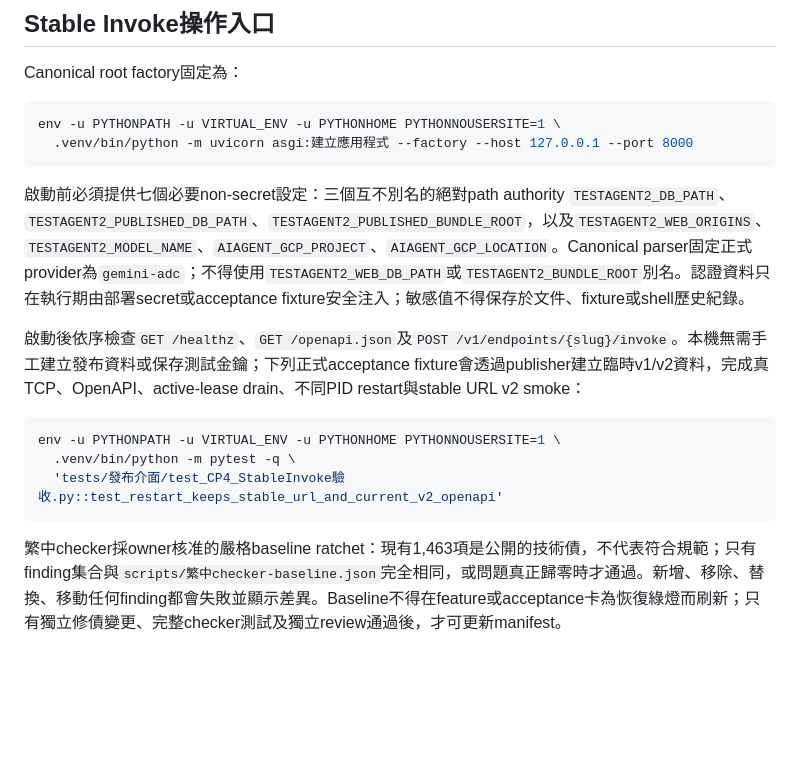
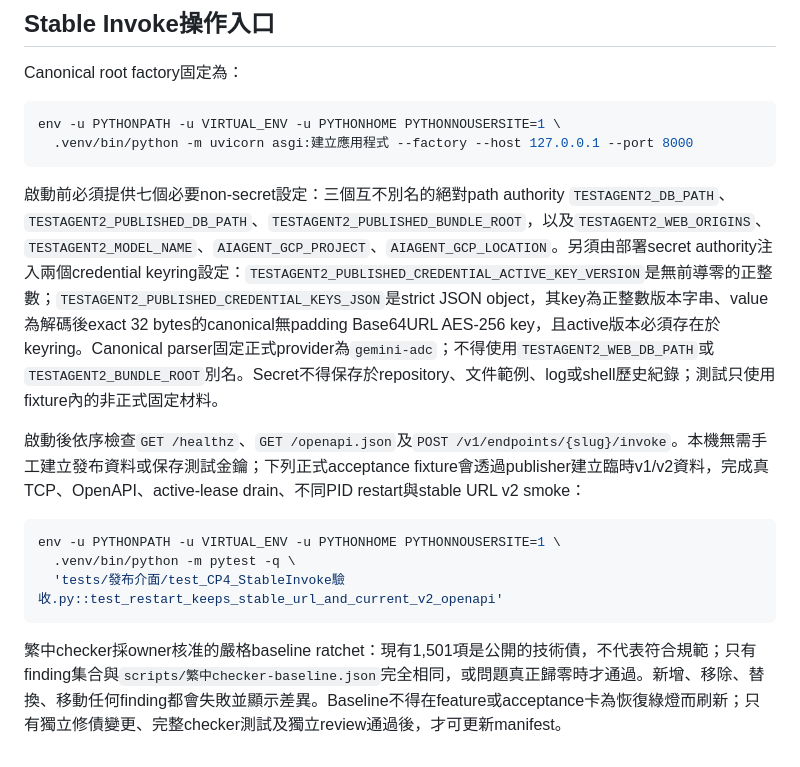
Before and after one commit to JinanWu/testagent2, a Markdown page: README.md, the part around the change. GitHub-like rendering; blank space fills up the shorter version.

Commit message:
docs: 補齊canonical keyring部署設定

````diff
--- a/README.md
+++ b/README.md
@@ -152,7 +152,7 @@ env -u PYTHONPATH -u VIRTUAL_ENV -u PYTHONHOME PYTHONNOUSERSITE=1 \
   .venv/bin/python -m uvicorn asgi:建立應用程式 --factory --host 127.0.0.1 --port 8000
 ```
 
-啟動前必須提供七個必要non-secret設定：三個互不別名的絕對path authority `TESTAGENT2_DB_PATH`、`TESTAGENT2_PUBLISHED_DB_PATH`、`TESTAGENT2_PUBLISHED_BUNDLE_ROOT`，以及`TESTAGENT2_WEB_ORIGINS`、`TESTAGENT2_MODEL_NAME`、`AIAGENT_GCP_PROJECT`、`AIAGENT_GCP_LOCATION`。Canonical parser固定正式provider為`gemini-adc`；不得使用`TESTAGENT2_WEB_DB_PATH`或`TESTAGENT2_BUNDLE_ROOT`別名。認證資料只在執行期由部署secret或acceptance fixture安全注入；敏感值不得保存於文件、fixture或shell歷史紀錄。
+啟動前必須提供七個必要non-secret設定：三個互不別名的絕對path authority `TESTAGENT2_DB_PATH`、`TESTAGENT2_PUBLISHED_DB_PATH`、`TESTAGENT2_PUBLISHED_BUNDLE_ROOT`，以及`TESTAGENT2_WEB_ORIGINS`、`TESTAGENT2_MODEL_NAME`、`AIAGENT_GCP_PROJECT`、`AIAGENT_GCP_LOCATION`。另須由部署secret authority注入兩個credential keyring設定：`TESTAGENT2_PUBLISHED_CREDENTIAL_ACTIVE_KEY_VERSION`是無前導零的正整數；`TESTAGENT2_PUBLISHED_CREDENTIAL_KEYS_JSON`是strict JSON object，其key為正整數版本字串、value為解碼後exact 32 bytes的canonical無padding Base64URL AES-256 key，且active版本必須存在於keyring。Canonical parser固定正式provider為`gemini-adc`；不得使用`TESTAGENT2_WEB_DB_PATH`或`TESTAGENT2_BUNDLE_ROOT`別名。Secret不得保存於repository、文件範例、log或shell歷史紀錄；測試只使用fixture內的非正式固定材料。
 
 啟動後依序檢查`GET /healthz`、`GET /openapi.json`及`POST /v1/endpoints/{slug}/invoke`。本機無需手工建立發布資料或保存測試金鑰；下列正式acceptance fixture會透過publisher建立臨時v1/v2資料，完成真TCP、OpenAPI、active-lease drain、不同PID restart與stable URL v2 smoke：
 
@@ -162,4 +162,4 @@ env -u PYTHONPATH -u VIRTUAL_ENV -u PYTHONHOME PYTHONNOUSERSITE=1 \
   'tests/發布介面/test_CP4_StableInvoke驗收.py::test_restart_keeps_stable_url_and_current_v2_openapi'
 ```
 
-繁中checker採owner核准的嚴格baseline ratchet：現有1,463項是公開的技術債，不代表符合規範；只有finding集合與`scripts/繁中checker-baseline.json`完全相同，或問題真正歸零時才通過。新增、移除、替換、移動任何finding都會失敗並顯示差異。Baseline不得在feature或acceptance卡為恢復綠燈而刷新；只有獨立修債變更、完整checker測試及獨立review通過後，才可更新manifest。
+繁中checker採owner核准的嚴格baseline ratchet：現有1,501項是公開的技術債，不代表符合規範；只有finding集合與`scripts/繁中checker-baseline.json`完全相同，或問題真正歸零時才通過。新增、移除、替換、移動任何finding都會失敗並顯示差異。Baseline不得在feature或acceptance卡為恢復綠燈而刷新；只有獨立修債變更、完整checker測試及獨立review通過後，才可更新manifest。
````
